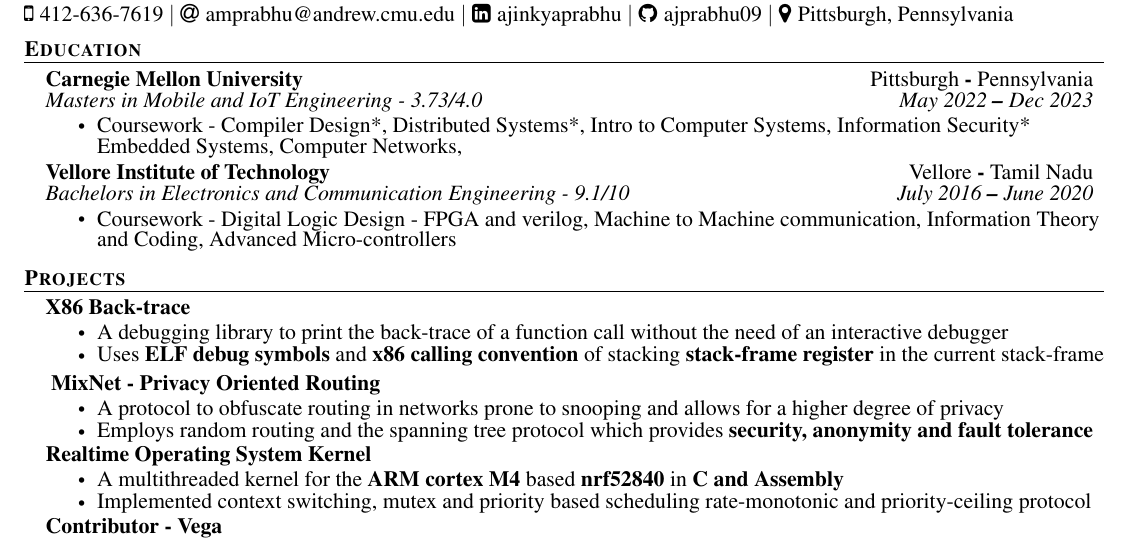
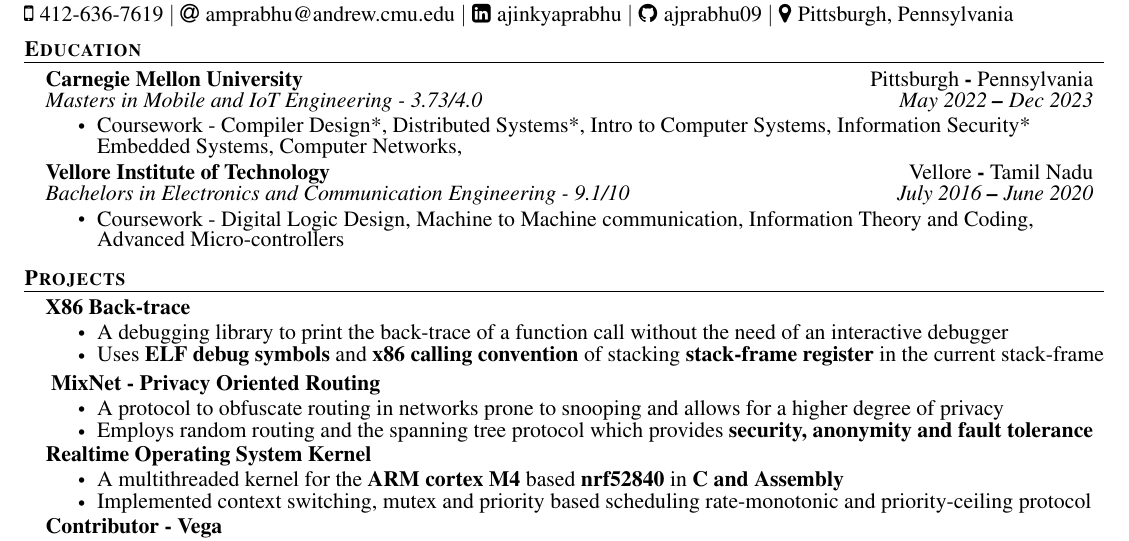
Before and after one commit to ajprabhu09/resume, a LaTeX document (main.tex): part of the page, cut so that both start at the same text. Compiled offline with pdfLaTeX.

Commit message:
more concise

```diff
--- a/main.tex
+++ b/main.tex
@@ -193,7 +193,7 @@
             % \resumeItem{Coursework - Intro to Deep Learning, Natural Language Processing, Information Theory}
 
           % Systems Courses
-           \resumeItem{Coursework - Digital Logic Design - FPGA and verilog, Machine to Machine communication, Information Theory and Coding, Advanced Micro-controllers}
+           \resumeItem{Coursework - Digital Logic Design, Machine to Machine communication, Information Theory and Coding, Advanced Micro-controllers}
 
 
 
```
Also changed, not shown: AjinkyaPrabhu.pdf.
